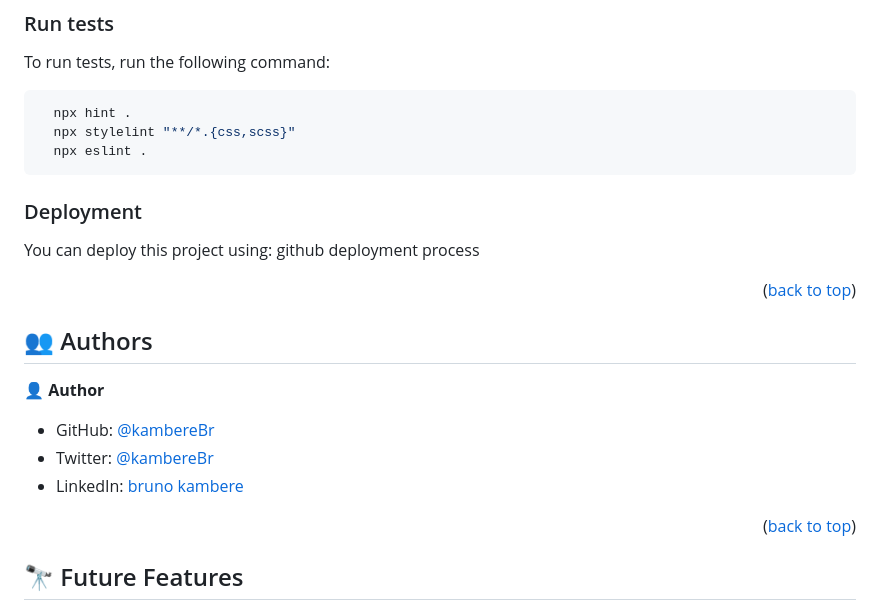
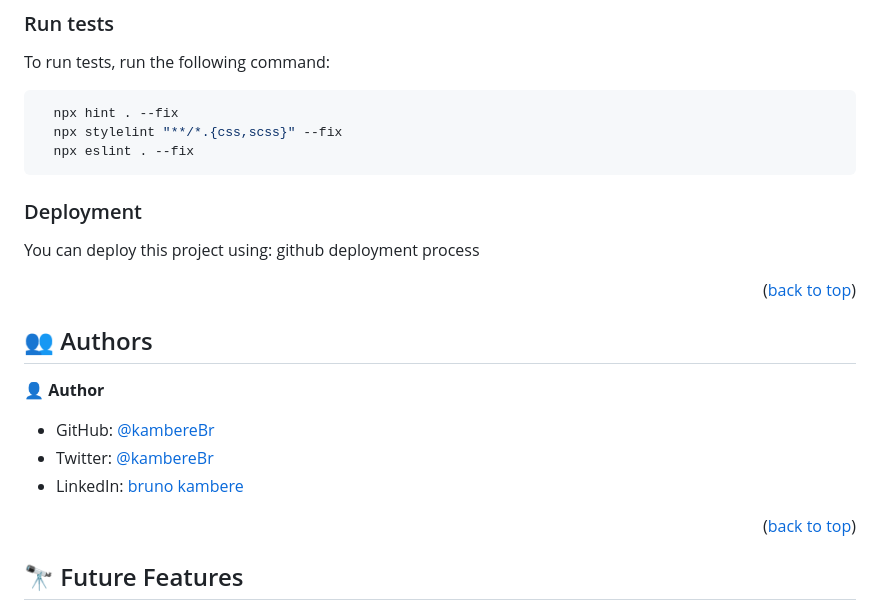
Before and after one commit to kambereBr/ReviewMe, a Markdown page: README.md, the part around one of its changes. GitHub-like rendering.

Commit message:
Update linkedIn link and add --fix param to linters commands

````diff
--- a/README.md
+++ b/README.md
@@ -91,9 +91,9 @@ To run the project, open te index.html file in the browser
 To run tests, run the following command:
 
 ```sh
-  npx hint .
-  npx stylelint "**/*.{css,scss}"
-  npx eslint .
+  npx hint . --fix
+  npx stylelint "**/*.{css,scss}" --fix
+  npx eslint . --fix
 ```
 
 ### Deployment
````
Also changed, not shown: other parts of README.md (+1 -1 lines).
